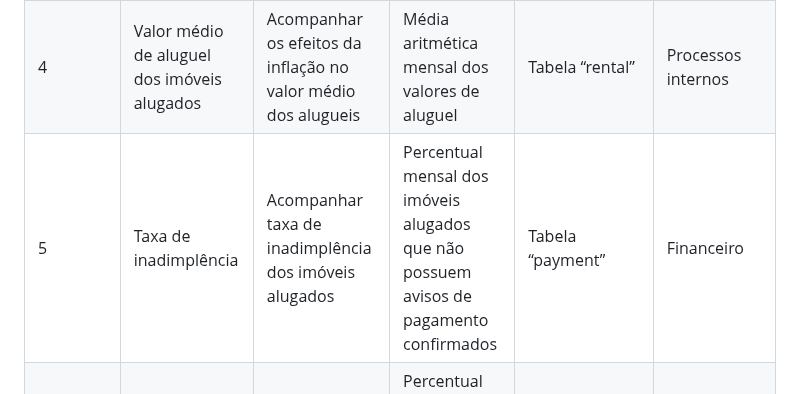
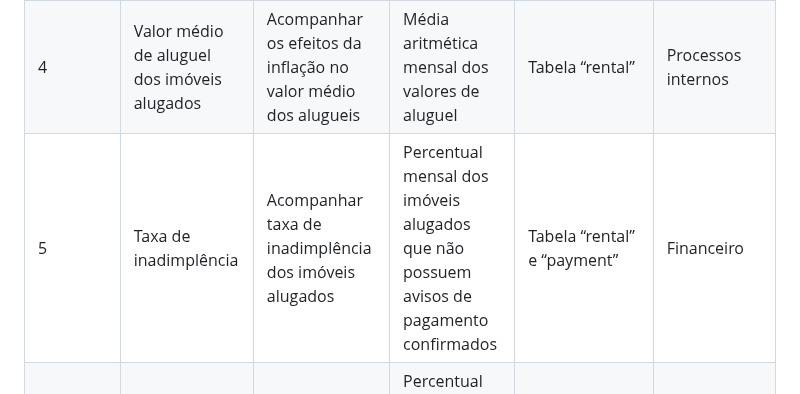
Before and after one commit to lucaazalim/tiapn-morada, a Markdown page: docs/performance-indicators.md, the part around the change. GitHub-like rendering.

Commit message:
Atualizando indicador de desempenho do processo 5.

```diff
--- a/docs/performance-indicators.md
+++ b/docs/performance-indicators.md
@@ -8,6 +8,6 @@ Foi elaborado um indicador de desempenho para cada um dos processos.
 | 2        | Taxa de imóveis rejeitados                   | Avaliar percentual de propriedades que violam regras e são rejeitadas                                         | Percentual mensal do total de imóveis cadastrados que foram rejeitados                              | Tabela “property”                | Processos internos        |
 | 3        | Avaliação média das visitas                  | Melhorar a qualidade do atendimento dos proprietários de imóveis durante as visitas                           | Média aritmética mensal das avaliações das visitas realizadas pelos usuários                        | Tabela “visit”                   | Aprendizado e Crescimento |
 | 4        | Valor médio de aluguel dos imóveis alugados  | Acompanhar os efeitos da inflação no valor médio dos alugueis                                                 | Média aritmética mensal dos valores de aluguel                                                      | Tabela “rental”                  | Processos internos        |
-| 5        | Taxa de inadimplência                        | Acompanhar taxa de inadimplência dos imóveis alugados                                                         | Percentual mensal dos imóveis alugados que não possuem avisos de pagamento confirmados              | Tabela “payment”                 | Financeiro                |
+| 5        | Taxa de inadimplência                        | Acompanhar taxa de inadimplência dos imóveis alugados                                                         | Percentual mensal dos imóveis alugados que não possuem avisos de pagamento confirmados              | Tabela “rental” e “payment”      | Financeiro                |
 | 6        | Taxa média de reajuste do valor dos alugueis | Acompanhar os efeitos da inflação nos reajustes realizados nos valores dos alugueis                           | Percentual médio de reajuste de valor dos reajustes de valor de aluguel abertos nos últimos 3 meses | Tabela “renegotiation”           | Financeiro                |
 | 7        | Taxa de rescisões preococes                  | Melhorar a satisfação dos locatários por meio da redução da taxa de rescisão precoce dos contratos de aluguel | Percentual mensal de rescisões realizadas                                                           | Tabelas “rental” e “termination” | Aprendizado e Crescimento |
```
